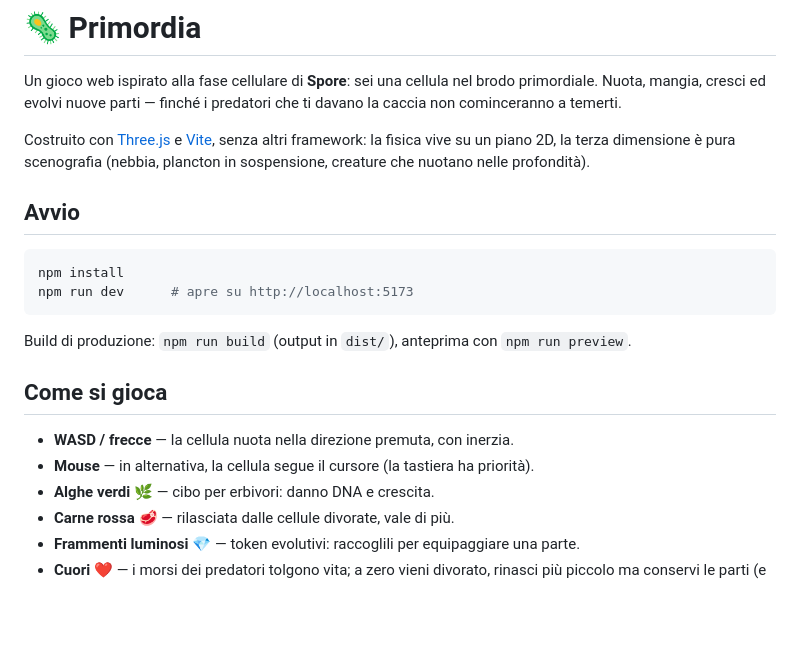
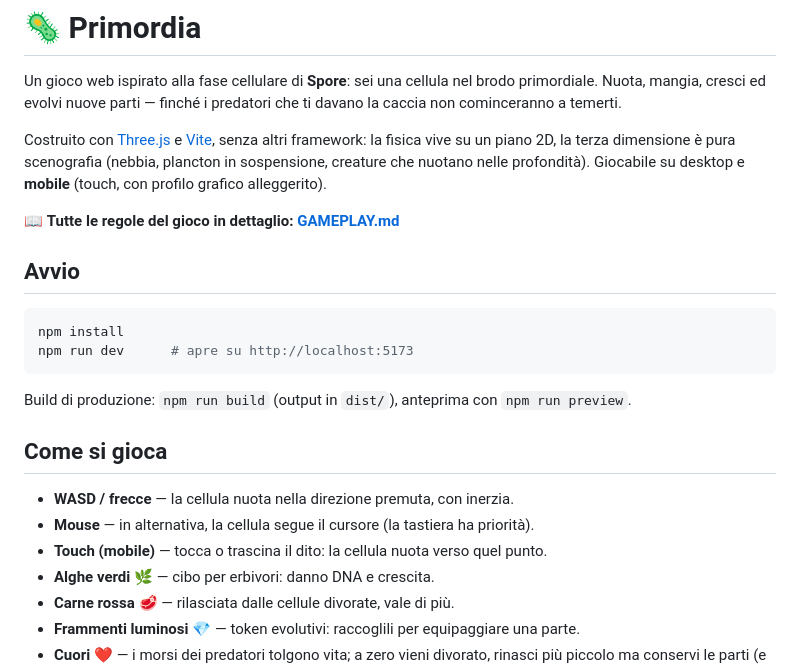
Before and after one commit to robertosolari/primordia, a Markdown page: README.md, the part around the change. Drawn GitHub-style; blank space fills up the shorter version.

Commit message:
add detailed gameplay guide and enhance README for mobile support

```diff
--- a/README.md
+++ b/README.md
@@ -2,7 +2,9 @@
 
 Un gioco web ispirato alla fase cellulare di **Spore**: sei una cellula nel brodo primordiale. Nuota, mangia, cresci ed evolvi nuove parti — finché i predatori che ti davano la caccia non cominceranno a temerti.
 
-Costruito con [Three.js](https://threejs.org/) e [Vite](https://vitejs.dev/), senza altri framework: la fisica vive su un piano 2D, la terza dimensione è pura scenografia (nebbia, plancton in sospensione, creature che nuotano nelle profondità).
+Costruito con [Three.js](https://threejs.org/) e [Vite](https://vitejs.dev/), senza altri framework: la fisica vive su un piano 2D, la terza dimensione è pura scenografia (nebbia, plancton in sospensione, creature che nuotano nelle profondità). Giocabile su desktop e **mobile** (touch, con profilo grafico alleggerito).
+
+📖 **Tutte le regole del gioco in dettaglio: [GAMEPLAY.md](GAMEPLAY.md)**
 
 ## Avvio
 
@@ -17,6 +19,7 @@ Build di produzione: `npm run build` (output in `dist/`), anteprima con `npm run
 
 - **WASD / frecce** — la cellula nuota nella direzione premuta, con inerzia.
 - **Mouse** — in alternativa, la cellula segue il cursore (la tastiera ha priorità).
+- **Touch (mobile)** — tocca o trascina il dito: la cellula nuota verso quel punto.
 - **Alghe verdi** 🌿 — cibo per erbivori: danno DNA e crescita.
 - **Carne rossa** 🥩 — rilasciata dalle cellule divorate, vale di più.
 - **Frammenti luminosi** 💎 — token evolutivi: raccoglili per equipaggiare una parte.
```
Also changed, not shown: GAMEPLAY.md (added, +183 -0 lines).
